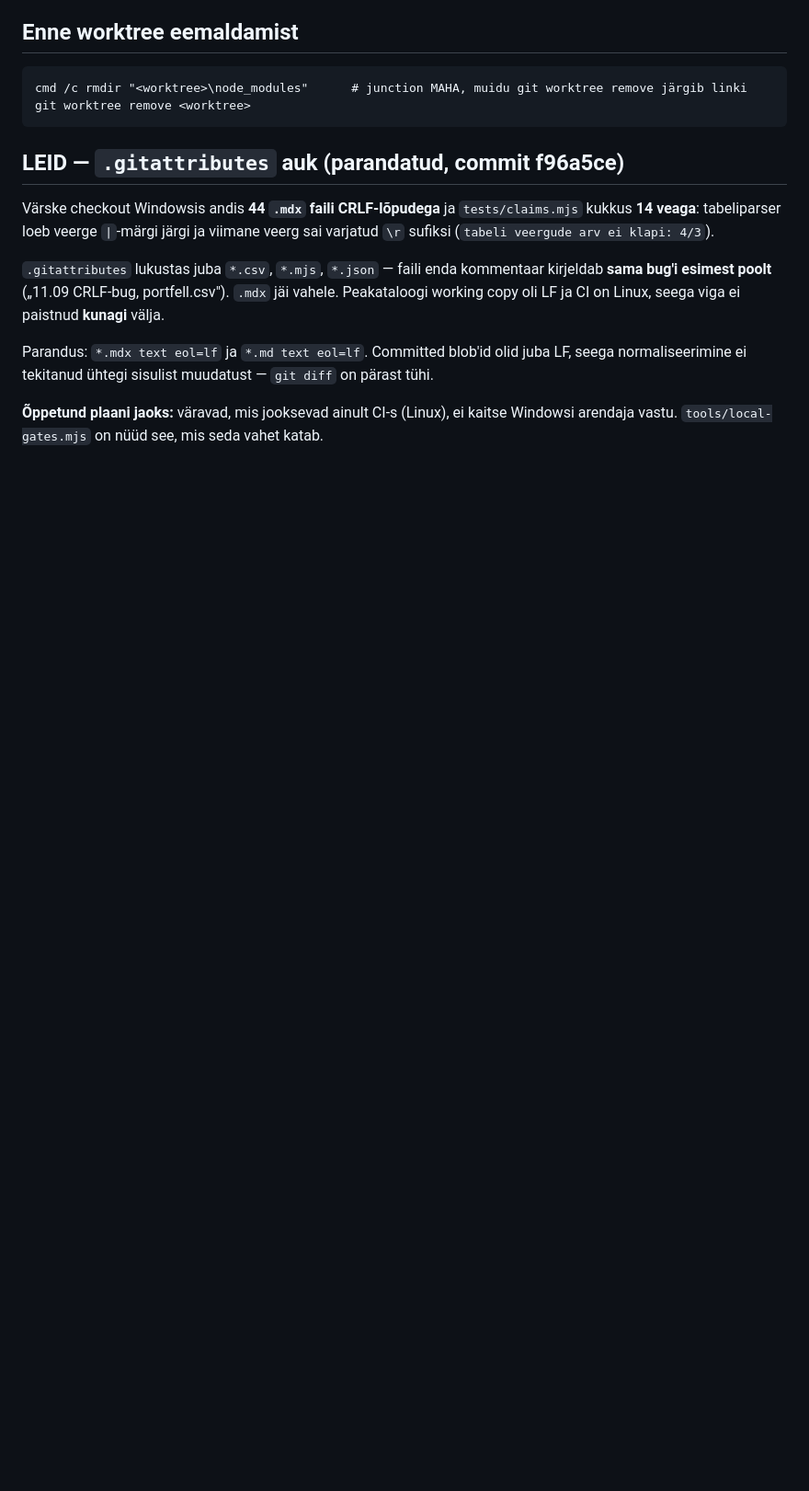
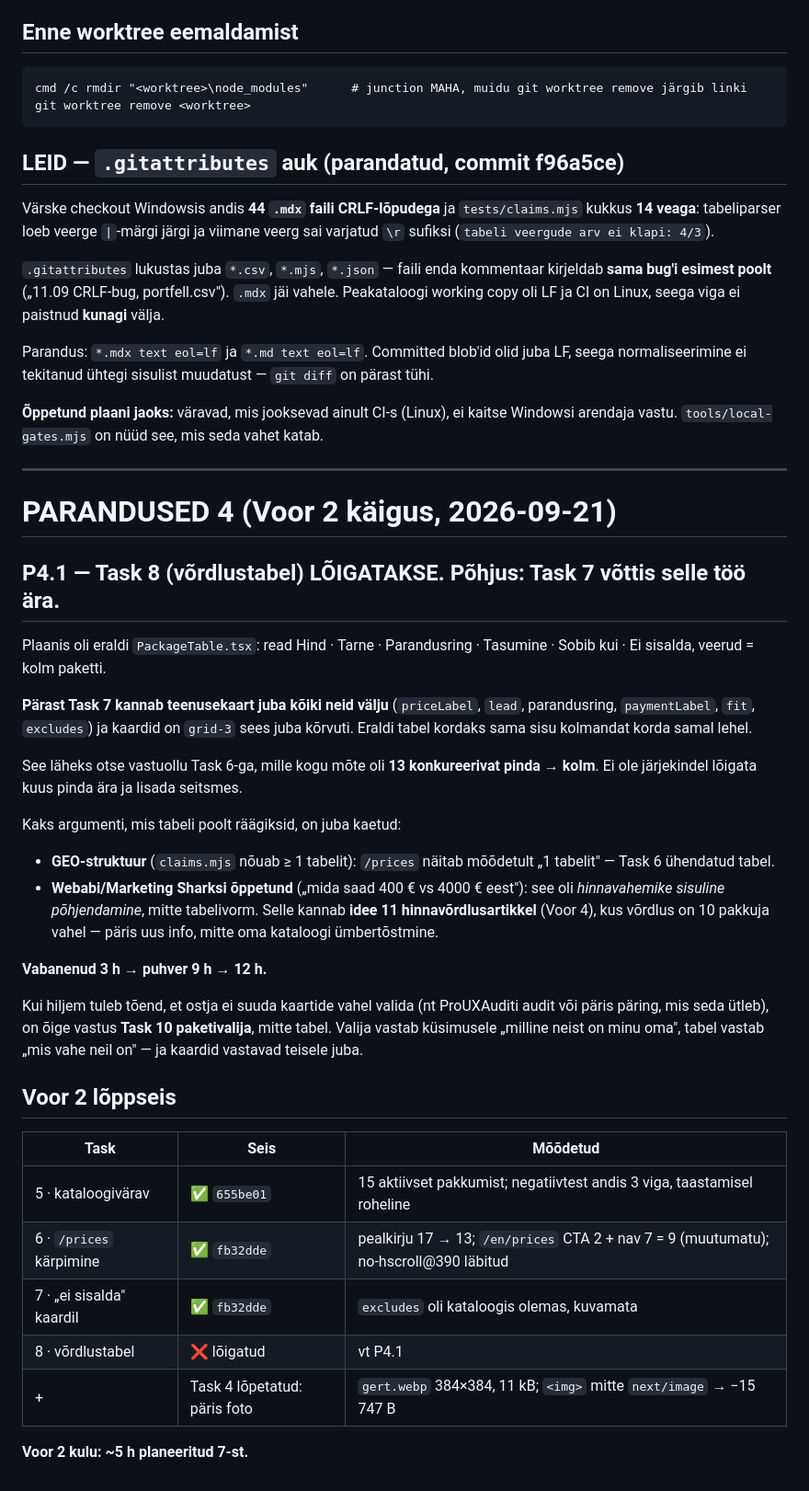
Before and after one commit to LEISSON-DARKSSON/leisson-crm, a Markdown page: docs/plans/2026-09-21-agentuuri-benchmark-plan.md, the part around the change. Shown at 92% size. GitHub-like rendering; blank space fills up the shorter version.

Commit message:
docs(plans): Task 8 vordlustabel loigatakse - Task 7 vottis selle too ara
Parast excludes-i lisamist kannab teenusekaart juba koiki tabeli ridu (hind, tarne, parandusring, tasumine, sobib kui, ei sisalda) ja kaardid on grid-3 sees korvuti. Eraldi tabel kordaks sama sisu kolmandat korda samal lehel ja laheks vastuollu Task 6-ga, mille mote oli 13 pinda -> kolm. GEO-tabelinoue on Task 6 uhendatud tabeliga taidetud; Webabi opetus laheb idee 11 hinnavordlusartiklisse. Vabanes 3 h, puhver 9 -> 12 h.

Co-Authored-By: Claude Opus 5 <noreply@anthropic.com>

Claude-Session: https://claude.ai/code/session_01MrgXwjXA6JinR1pQgMGkRQ

```diff
--- a/docs/plans/2026-09-21-agentuuri-benchmark-plan.md
+++ b/docs/plans/2026-09-21-agentuuri-benchmark-plan.md
@@ -969,3 +969,35 @@ Värske checkout Windowsis andis **44 `.mdx` faili CRLF-lõpudega** ja `tests/cl
 Parandus: `*.mdx text eol=lf` ja `*.md text eol=lf`. Committed blob'id olid juba LF, seega normaliseerimine ei tekitanud ühtegi sisulist muudatust — `git diff` on pärast tühi.
 
 **Õppetund plaani jaoks:** väravad, mis jooksevad ainult CI-s (Linux), ei kaitse Windowsi arendaja vastu. `tools/local-gates.mjs` on nüüd see, mis seda vahet katab.
+
+---
+
+# PARANDUSED 4 (Voor 2 käigus, 2026-09-21)
+
+## P4.1 — Task 8 (võrdlustabel) LÕIGATAKSE. Põhjus: Task 7 võttis selle töö ära.
+
+Plaanis oli eraldi `PackageTable.tsx`: read Hind · Tarne · Parandusring · Tasumine · Sobib kui · Ei sisalda, veerud = kolm paketti.
+
+**Pärast Task 7 kannab teenusekaart juba kõiki neid välju** (`priceLabel`, `lead`, parandusring, `paymentLabel`, `fit`, `excludes`) ja kaardid on `grid-3` sees juba kõrvuti. Eraldi tabel kordaks sama sisu kolmandat korda samal lehel.
+
+See läheks otse vastuollu Task 6-ga, mille kogu mõte oli **13 konkureerivat pinda → kolm**. Ei ole järjekindel lõigata kuus pinda ära ja lisada seitsmes.
+
+Kaks argumenti, mis tabeli poolt räägiksid, on juba kaetud:
+- **GEO-struktuur** (`claims.mjs` nõuab ≥ 1 tabelit): `/prices` näitab mõõdetult „1 tabelit" — Task 6 ühendatud tabel.
+- **Webabi/Marketing Sharksi õppetund** („mida saad 400 € vs 4000 € eest"): see oli *hinnavahemike sisuline põhjendamine*, mitte tabelivorm. Selle kannab **idee 11 hinnavõrdlusartikkel** (Voor 4), kus võrdlus on 10 pakkuja vahel — päris uus info, mitte oma kataloogi ümbertõstmine.
+
+**Vabanenud 3 h → puhver 9 h → 12 h.**
+
+Kui hiljem tuleb tõend, et ostja ei suuda kaartide vahel valida (nt ProUXAuditi audit või päris päring, mis seda ütleb), on õige vastus **Task 10 paketivalija**, mitte tabel. Valija vastab küsimusele „milline neist on minu oma", tabel vastab „mis vahe neil on" — ja kaardid vastavad teisele juba.
+
+## Voor 2 lõppseis
+
+| Task | Seis | Mõõdetud |
+|---|---|---|
+| 5 · kataloogivärav | ✅ `655be01` | 15 aktiivset pakkumist; negatiivtest andis 3 viga, taastamisel roheline |
+| 6 · `/prices` kärpimine | ✅ `fb32dde` | pealkirju 17 → 13; `/en/prices` CTA 2 + nav 7 = 9 (muutumatu); no-hscroll@390 läbitud |
+| 7 · „ei sisalda" kaardil | ✅ `fb32dde` | `excludes` oli kataloogis olemas, kuvamata |
+| 8 · võrdlustabel | ❌ lõigatud | vt P4.1 |
+| + | Task 4 lõpetatud: päris foto | `gert.webp` 384×384, 11 kB; `<img>` mitte `next/image` → −15 747 B |
+
+**Voor 2 kulu: ~5 h planeeritud 7-st.**
```
